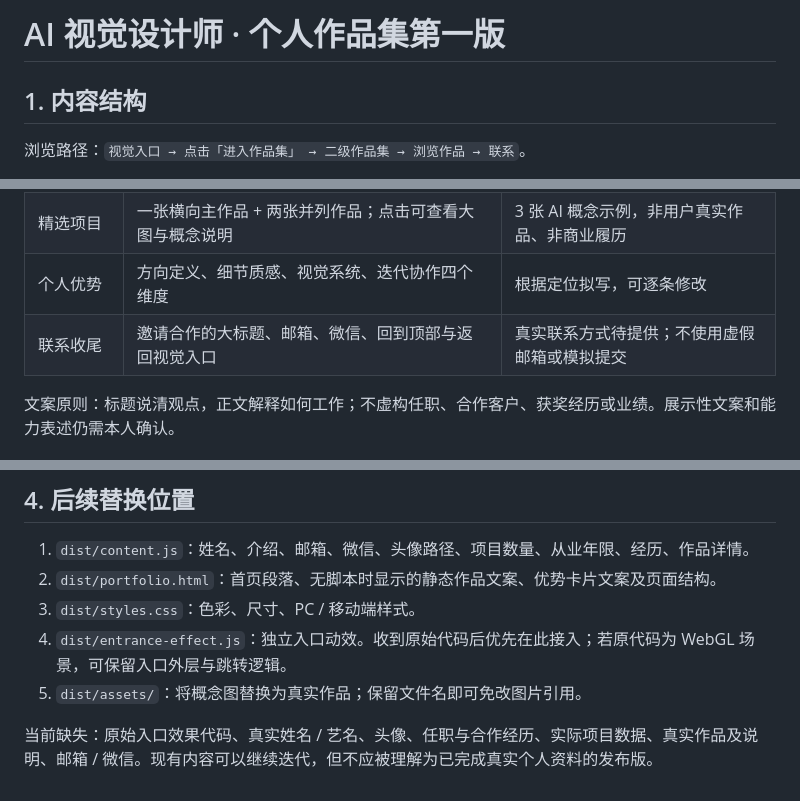
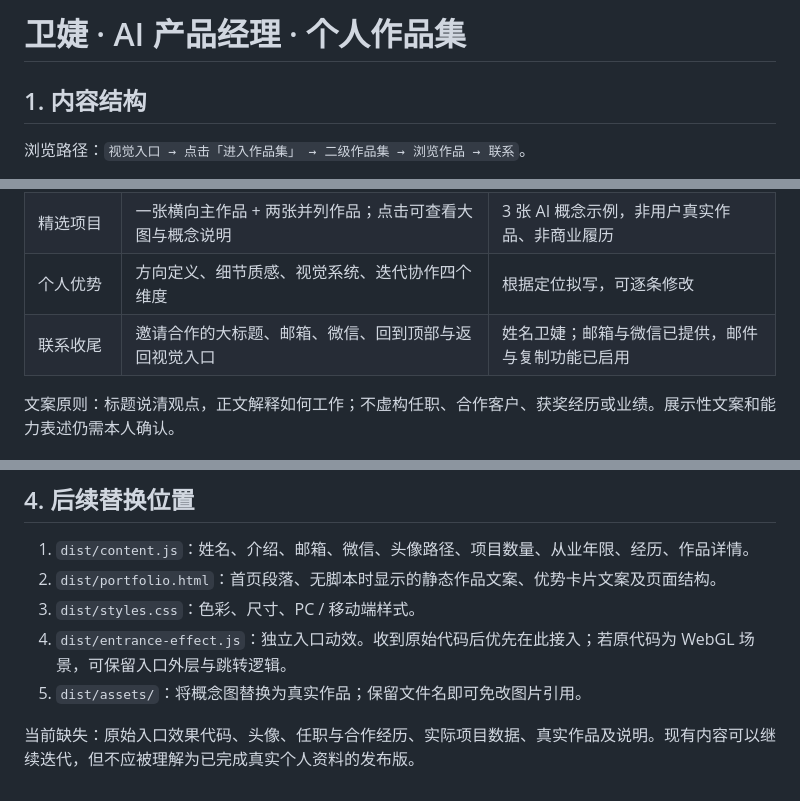
Before and after one commit to okbingqingyujie/ai-visual-portfolio, a Markdown page: 设计与内容规范.md, 3 parts joined by grey strips. Rendered like a GitHub page.

Commit message:
Update Wei Jie profile and AI product manager identity

```diff
--- a/设计与内容规范.md
+++ b/设计与内容规范.md
@@ -1,4 +1,4 @@
-# AI 视觉设计师 · 个人作品集第一版
+# 卫婕 · AI 产品经理 · 个人作品集
 
 ## 1. 内容结构
 
@@ -11,7 +11,7 @@
 | 个人经历 | 头像位置、介绍、创作方向、经历列表、联系入口、项目数据 | 未提供真实资料的字段明确留空或标记待补充 |
 | 精选项目 | 一张横向主作品 + 两张并列作品；点击可查看大图与概念说明 | 3 张 AI 概念示例，非用户真实作品、非商业履历 |
 | 个人优势 | 方向定义、细节质感、视觉系统、迭代协作四个维度 | 根据定位拟写，可逐条修改 |
-| 联系收尾 | 邀请合作的大标题、邮箱、微信、回到顶部与返回视觉入口 | 真实联系方式待提供；不使用虚假邮箱或模拟提交 |
+| 联系收尾 | 邀请合作的大标题、邮箱、微信、回到顶部与返回视觉入口 | 姓名卫婕；邮箱与微信已提供，邮件与复制功能已启用 |
 
 文案原则：标题说清观点，正文解释如何工作；不虚构任职、合作客户、获奖经历或业绩。展示性文案和能力表述仍需本人确认。
 
@@ -64,4 +64,4 @@
 4. `dist/entrance-effect.js`：独立入口动效。收到原始代码后优先在此接入；若原代码为 WebGL 场景，可保留入口外层与跳转逻辑。
 5. `dist/assets/`：将概念图替换为真实作品；保留文件名即可免改图片引用。
 
-当前缺失：原始入口效果代码、真实姓名 / 艺名、头像、任职与合作经历、实际项目数据、真实作品及说明、邮箱 / 微信。现有内容可以继续迭代，但不应被理解为已完成真实个人资料的发布版。
+当前缺失：原始入口效果代码、头像、任职与合作经历、实际项目数据、真实作品及说明。现有内容可以继续迭代，但不应被理解为已完成真实个人资料的发布版。
```
